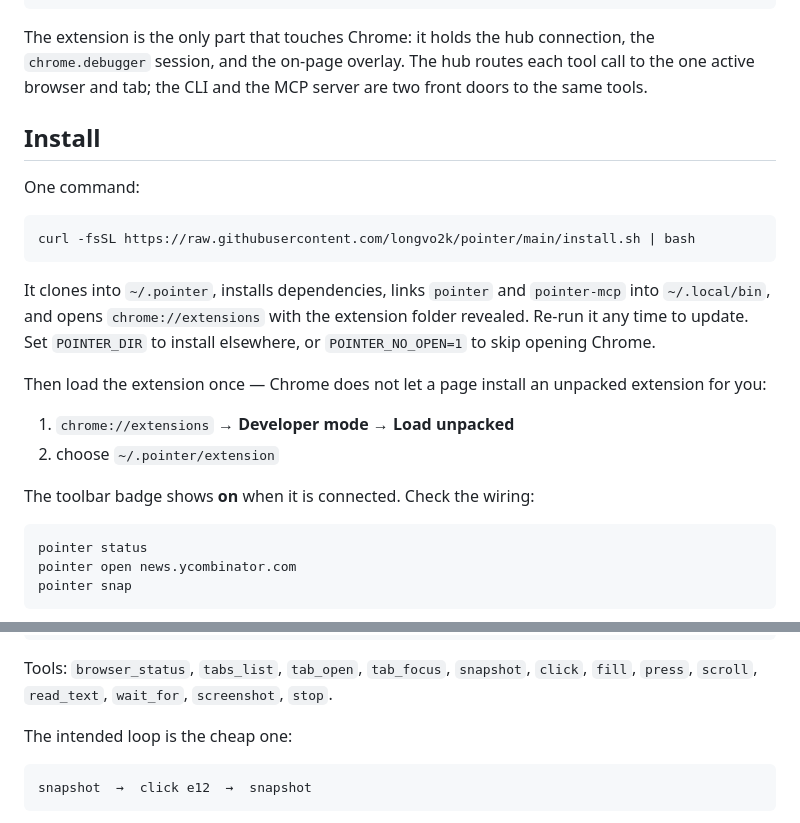
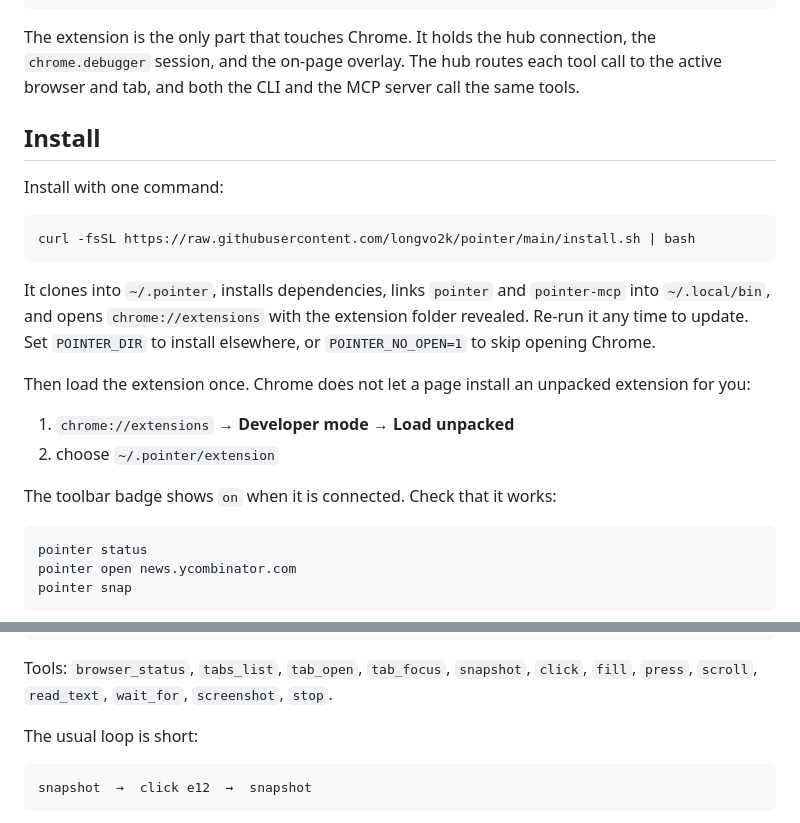
Before and after one commit to longvo2k/pointer, a Markdown page: README.md, 2 parts joined by grey strips. GitHub-like rendering.

````diff
--- a/README.md
+++ b/README.md
@@ -40,13 +39,13 @@ agent (MCP or CLI)
  your tab  ── overlay: pointer, label, ripple, target outline
 ```
 
-The extension is the only part that touches Chrome: it holds the hub connection, the
-`chrome.debugger` session, and the on-page overlay. The hub routes each tool call to the one active
-browser and tab; the CLI and the MCP server are two front doors to the same tools.
+The extension is the only part that touches Chrome. It holds the hub connection, the
+`chrome.debugger` session, and the on-page overlay. The hub routes each tool call to the active
+browser and tab, and both the CLI and the MCP server call the same tools.
 
 ## Install
 
-One command:
+Install with one command:
 
 ```bash
 curl -fsSL https://raw.githubusercontent.com/longvo2k/pointer/main/install.sh | bash
@@ -56,12 +55,12 @@ It clones into `~/.pointer`, installs dependencies, links `pointer` and `pointer
 `~/.local/bin`, and opens `chrome://extensions` with the extension folder revealed. Re-run it any
 time to update. Set `POINTER_DIR` to install elsewhere, or `POINTER_NO_OPEN=1` to skip opening Chrome.
 
-Then load the extension once — Chrome does not let a page install an unpacked extension for you:
+Then load the extension once. Chrome does not let a page install an unpacked extension for you:
 
 1. `chrome://extensions` → **Developer mode** → **Load unpacked**
 2. choose `~/.pointer/extension`
 
-The toolbar badge shows **on** when it is connected. Check the wiring:
+The toolbar badge shows `on` when it is connected. Check that it works:
 
 ```bash
 pointer status
@@ -129,7 +128,7 @@ claude mcp add pointer -- node ~/.pointer/bin/mcp.mjs
 Tools: `browser_status`, `tabs_list`, `tab_open`, `tab_focus`, `snapshot`, `click`, `fill`, `press`,
 `scroll`, `read_text`, `wait_for`, `screenshot`, `stop`.
 
-The intended loop is the cheap one:
+The usual loop is short:
 
 ```
 snapshot  →  click e12  →  snapshot
````
Also changed, not shown: other parts of README.md (+36 -37 lines).
